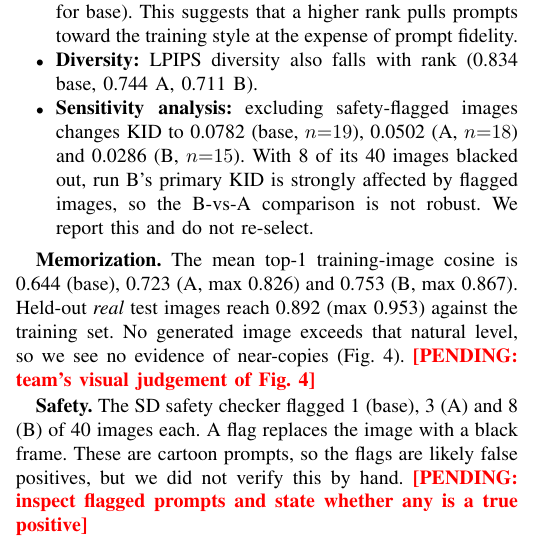
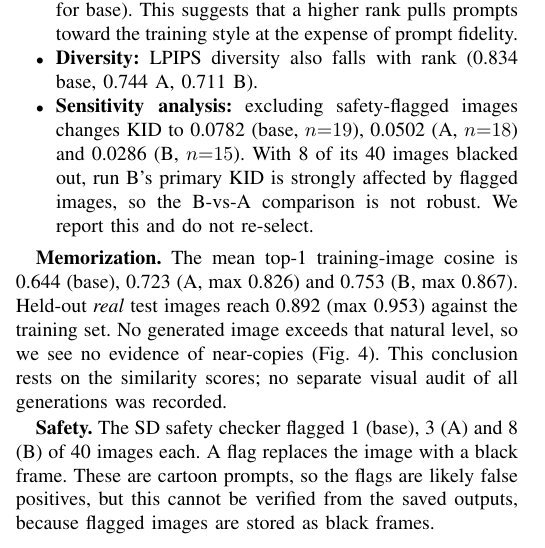
Before and after one commit to shulamite512/DATA266_LAB2_PAIR44, a LaTeX paper (report/data266_lab2_report.tex): part of one column of page 3 of 9, cut so that both start at the same text. Compiled offline with pdfLaTeX.

Commit message:
Finalize Part 2 P2-EXP-001 release
- notebooks/p2_human_rating_ui.ipynb: the blinded click-through rating tool used
  by the three raters (reads only the rater packet and template; never opens
  the answer key). The 150 ratings themselves were committed in e53130b and
  scored in 4f43d94 (D-118): LoRA A win rate 29/75 = 38.7 % (domain style),
  31/75 = 41.3 % (prompt match).
- report: Part 2 memorization and safety-flag sentences worded from the saved
  evidence (two \pending markers removed); no metric changed.
- links.txt: p2-v1.0 entry.

No training, generation or metric recomputation; P2-EXP-001 results unchanged.
Adapters, generated images and caches stay outside Git (Hugging Face staging).

```diff
--- a/report/data266_lab2_report.tex
+++ b/report/data266_lab2_report.tex
@@ -165,9 +165,9 @@ Table~\ref{tab:p2} shows the results.
 \item \textbf{Sensitivity analysis:} excluding safety-flagged images changes KID to 0.0782 (base, $n{=}19$), 0.0502 (A, $n{=}18$) and 0.0286 (B, $n{=}15$). With 8 of its 40 images blacked out, run B's primary KID is strongly affected by flagged images, so the B-vs-A comparison is not robust. We report this and do not re-select.
 \end{itemize}
 
-\textbf{Memorization.} The mean top-1 training-image cosine is 0.644 (base), 0.723 (A, max 0.826) and 0.753 (B, max 0.867). Held-out \emph{real} test images reach 0.892 (max 0.953) against the training set. No generated image exceeds that natural level, so we see no evidence of near-copies (Fig.~\ref{fig:mem}). \pending{team's visual judgement of Fig.~\ref{fig:mem}}
+\textbf{Memorization.} The mean top-1 training-image cosine is 0.644 (base), 0.723 (A, max 0.826) and 0.753 (B, max 0.867). Held-out \emph{real} test images reach 0.892 (max 0.953) against the training set. No generated image exceeds that natural level, so we see no evidence of near-copies (Fig.~\ref{fig:mem}). This conclusion rests on the similarity scores; no separate visual audit of all generations was recorded.
 
-\textbf{Safety.} The SD safety checker flagged 1 (base), 3 (A) and 8 (B) of 40 images each. A flag replaces the image with a black frame. These are cartoon prompts, so the flags are likely false positives, but we did not verify this by hand. \pending{inspect flagged prompts and state whether any is a true positive}
+\textbf{Safety.} The SD safety checker flagged 1 (base), 3 (A) and 8 (B) of 40 images each. A flag replaces the image with a black frame. These are cartoon prompts, so the flags are likely false positives, but this cannot be verified from the saved outputs, because flagged images are stored as black frames.
 
 \begin{figure}[t]\centering
 \includegraphics[width=\linewidth]{p2_grid_P01.png}\\[2pt]
```
Also changed, not shown: links.txt (+1 -1 lines), 1 other file.
